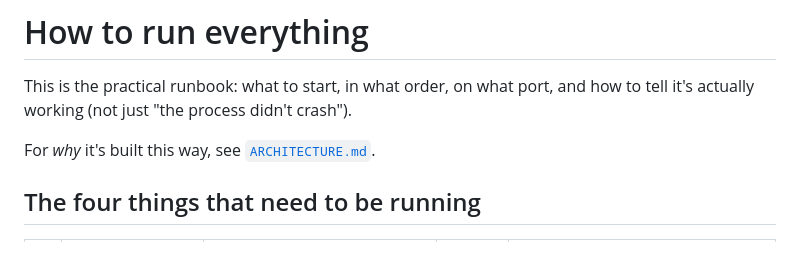
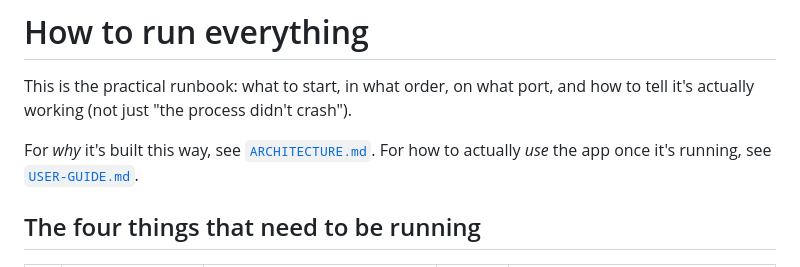
Before and after one commit to mateho-369/Auto-Clip-Engine, a Markdown page: docs/HOW-TO-RUN.md, the part around the change. Rendered like a GitHub page.

```diff
--- a/docs/HOW-TO-RUN.md
+++ b/docs/HOW-TO-RUN.md
@@ -4,6 +4,8 @@ This is the practical runbook: what to start, in what order, on what port, and
 how to tell it's actually working (not just "the process didn't crash").
 
 For *why* it's built this way, see [`ARCHITECTURE.md`](ARCHITECTURE.md).
+For how to actually *use* the app once it's running, see
+[`USER-GUIDE.md`](USER-GUIDE.md).
 
 ## The four things that need to be running
 
```
Also changed, not shown: docs/ARCHITECTURE.md (+2 -1 lines), docs/USER-GUIDE.md (added, +286 -0 lines).
